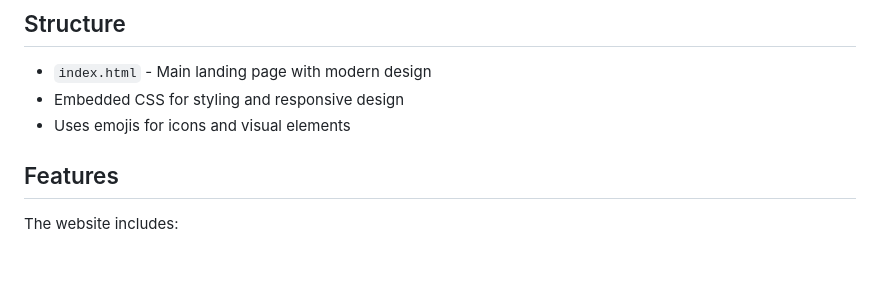
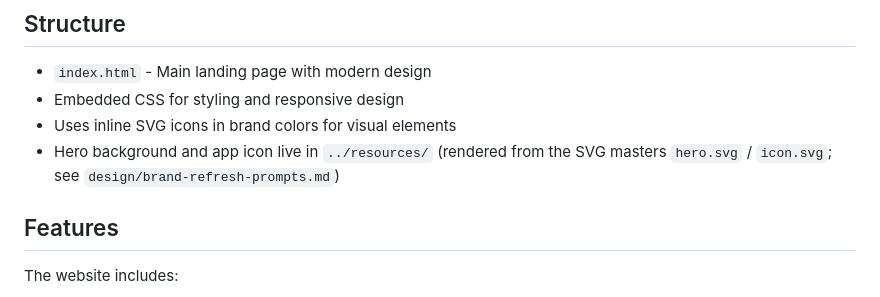
Before and after one commit to KSEGIT/QuickPdfOcr, a Markdown page: docs/README.md, the part around the change. Rendered like a GitHub page; blank space fills up the shorter version.

```diff
--- a/docs/README.md
+++ b/docs/README.md
@@ -10,7 +10,8 @@ The website is accessible at: https://ksegit.github.io/QuickPdfOcr/
 
 - `index.html` - Main landing page with modern design
 - Embedded CSS for styling and responsive design
-- Uses emojis for icons and visual elements
+- Uses inline SVG icons in brand colors for visual elements
+- Hero background and app icon live in `../resources/` (rendered from the SVG masters `hero.svg` / `icon.svg`; see `design/brand-refresh-prompts.md`)
 
 ## Features
 
```
Also changed, not shown: docs/design/brand-refresh-prompts.md (added, +69 -0 lines), resources/README.md (+33 -23 lines), resources/icon.png, resources/icon_512.png, resources/quick_pdf_hero_small.jpg, 6 other files.
